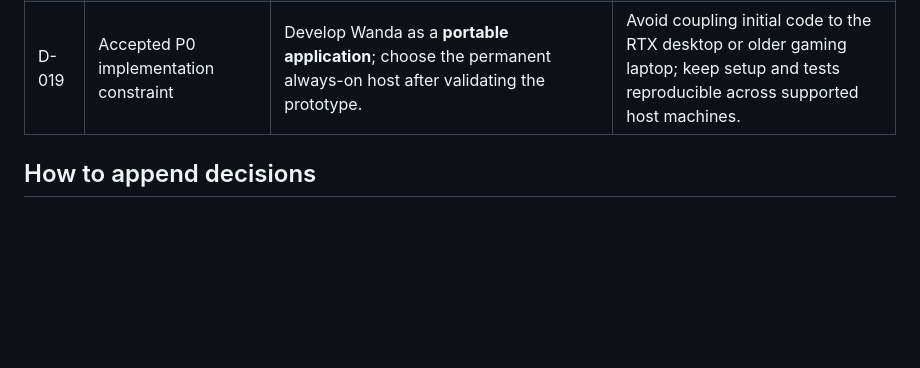
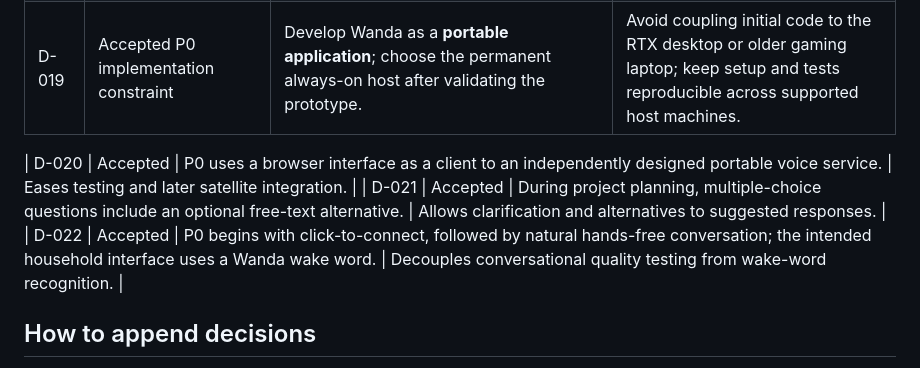
Before and after one commit to arthurlorente/wanda, a Markdown page: docs/DECISION_LOG.md, the part around the change. Drawn GitHub-style; blank space fills up the shorter version.

Commit message:
docs: record P0 browser session and wake-word staging decisions

```diff
--- a/docs/DECISION_LOG.md
+++ b/docs/DECISION_LOG.md
@@ -26,6 +26,10 @@ This is an index, not a substitute for ADRs. **Accepted** means an agreed direct
 | D-018 | Accepted character foundation; implementation pending | Preserve Wanda's first-person manifesto as the foundation of her future personality, with a distinct behavioral specification. | [MANIFESTO](MANIFESTO.md) and [PERSONALITY](PERSONALITY.md); future runtime prompts and memory systems must reflect them without claiming consciousness or overriding safety. |
 | D-019 | Accepted P0 implementation constraint | Develop Wanda as a **portable application**; choose the permanent always-on host after validating the prototype. | Avoid coupling initial code to the RTX desktop or older gaming laptop; keep setup and tests reproducible across supported host machines. |
 
+| D-020 | Accepted | P0 uses a browser interface as a client to an independently designed portable voice service. | Eases testing and later satellite integration. |
+| D-021 | Accepted | During project planning, multiple-choice questions include an optional free-text alternative. | Allows clarification and alternatives to suggested responses. |
+| D-022 | Accepted | P0 begins with click-to-connect, followed by natural hands-free conversation; the intended household interface uses a Wanda wake word. | Decouples conversational quality testing from wake-word recognition. |
+
 ## How to append decisions
 
 Append a new numbered row when a substantive decision is accepted, rejected, superseded or reopened. Update existing status only with a dated history note and link to the replacing decision or ADR. Technical choices should have an ADR. Keep `PROJECT_CONTEXT.md`, `PROJECT_STATE.md`, requirements and issues in sync.
```
